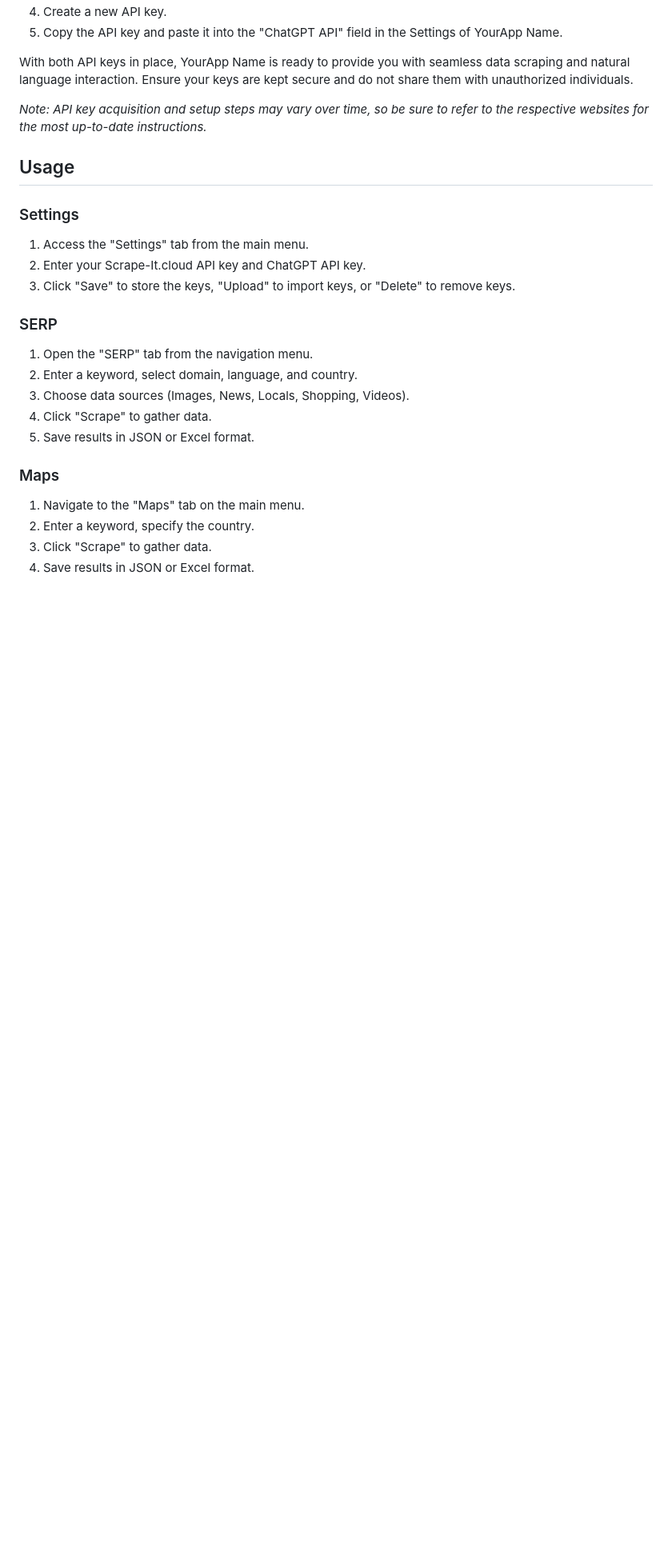
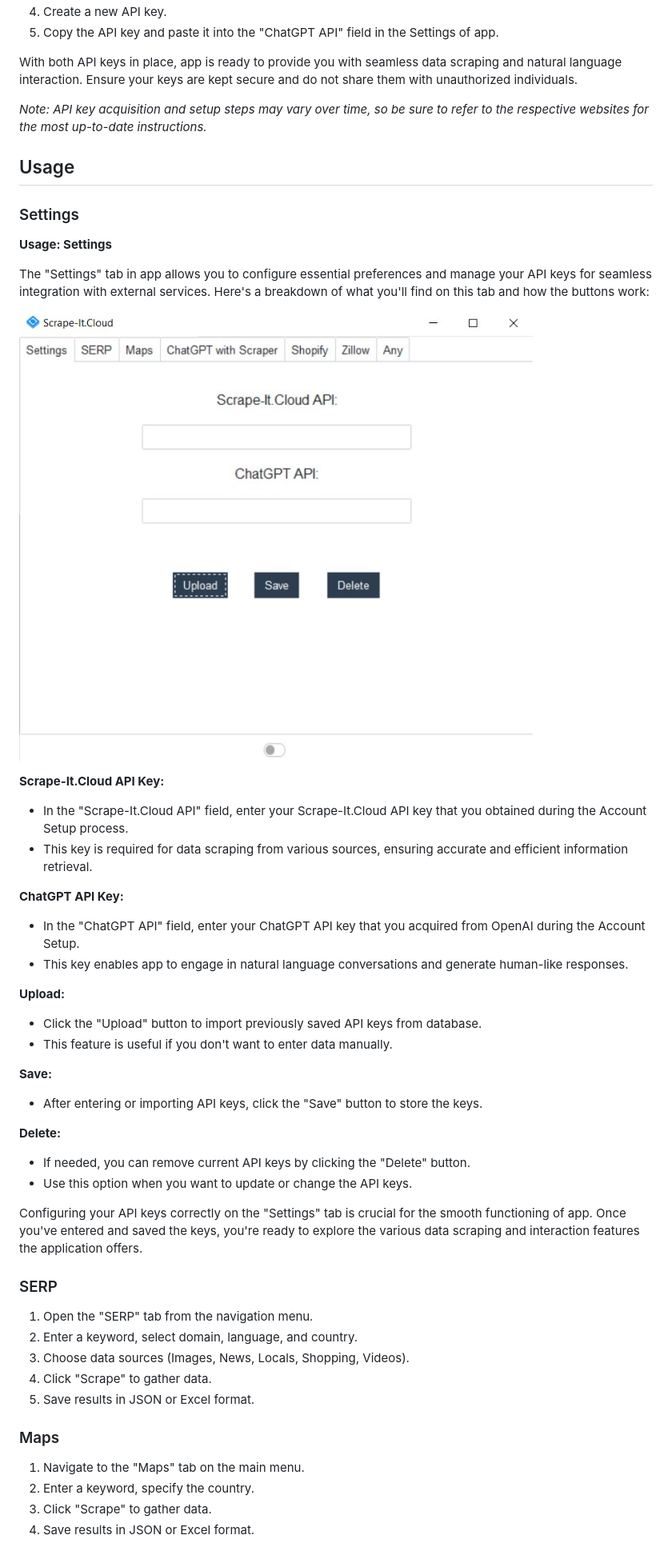
Before and after one commit to valka465/scraper-with-chatgpt, a Markdown page: README.md, the part around the change printed below. Shown: that part at 80% size. GitHub-like rendering; blank space fills up the shorter version.

```diff
--- a/README.md
+++ b/README.md
@@ -66,9 +66,9 @@ To acquire your ChatGPT API key:
 3. Access the [API section](https://platform.openai.com/account/api-keys) in your account dashboard.
 ![API key](https://github.com/valka465/scraper-with-chatgpt/blob/main/images/2.jpg)
 4. Create a new API key.
-5. Copy the API key and paste it into the "ChatGPT API" field in the Settings of YourApp Name.
+5. Copy the API key and paste it into the "ChatGPT API" field in the Settings of app.
 
-With both API keys in place, YourApp Name is ready to provide you with seamless data scraping and natural language interaction. Ensure your keys are kept secure and do not share them with unauthorized individuals.
+With both API keys in place, app is ready to provide you with seamless data scraping and natural language interaction. Ensure your keys are kept secure and do not share them with unauthorized individuals.
 
 *Note: API key acquisition and setup steps may vary over time, so be sure to refer to the respective websites for the most up-to-date instructions.*
 
@@ -76,9 +76,32 @@ With both API keys in place, YourApp Name is ready to provide you with seamless
 
 ### Settings
 
-1. Access the "Settings" tab from the main menu.
-2. Enter your Scrape-It.cloud API key and ChatGPT API key.
-3. Click "Save" to store the keys, "Upload" to import keys, or "Delete" to remove keys.
+**Usage: Settings**
+
+The "Settings" tab in app allows you to configure essential preferences and manage your API keys for seamless integration with external services. Here's a breakdown of what you'll find on this tab and how the buttons work:
+
+![Settings Tab](https://github.com/valka465/scraper-with-chatgpt/blob/main/images/3.jpg)
+
+**Scrape-It.Cloud API Key:**
+- In the "Scrape-It.Cloud API" field, enter your Scrape-It.Cloud API key that you obtained during the Account Setup process.
+- This key is required for data scraping from various sources, ensuring accurate and efficient information retrieval.
+
+**ChatGPT API Key:**
+- In the "ChatGPT API" field, enter your ChatGPT API key that you acquired from OpenAI during the Account Setup.
+- This key enables app to engage in natural language conversations and generate human-like responses.
+
+**Upload:**
+- Click the "Upload" button to import previously saved API keys from database.
+- This feature is useful if you don't want to enter data manually.
+
+**Save:**
+- After entering or importing API keys, click the "Save" button to store the keys.
+
+**Delete:**
+- If needed, you can remove current API keys by clicking the "Delete" button.
+- Use this option when you want to update or change the API keys.
+
+Configuring your API keys correctly on the "Settings" tab is crucial for the smooth functioning of app. Once you've entered and saved the keys, you're ready to explore the various data scraping and interaction features the application offers.
 
 ### SERP
 
```
Also changed, not shown: other parts of README.md (+3 -3 lines).
